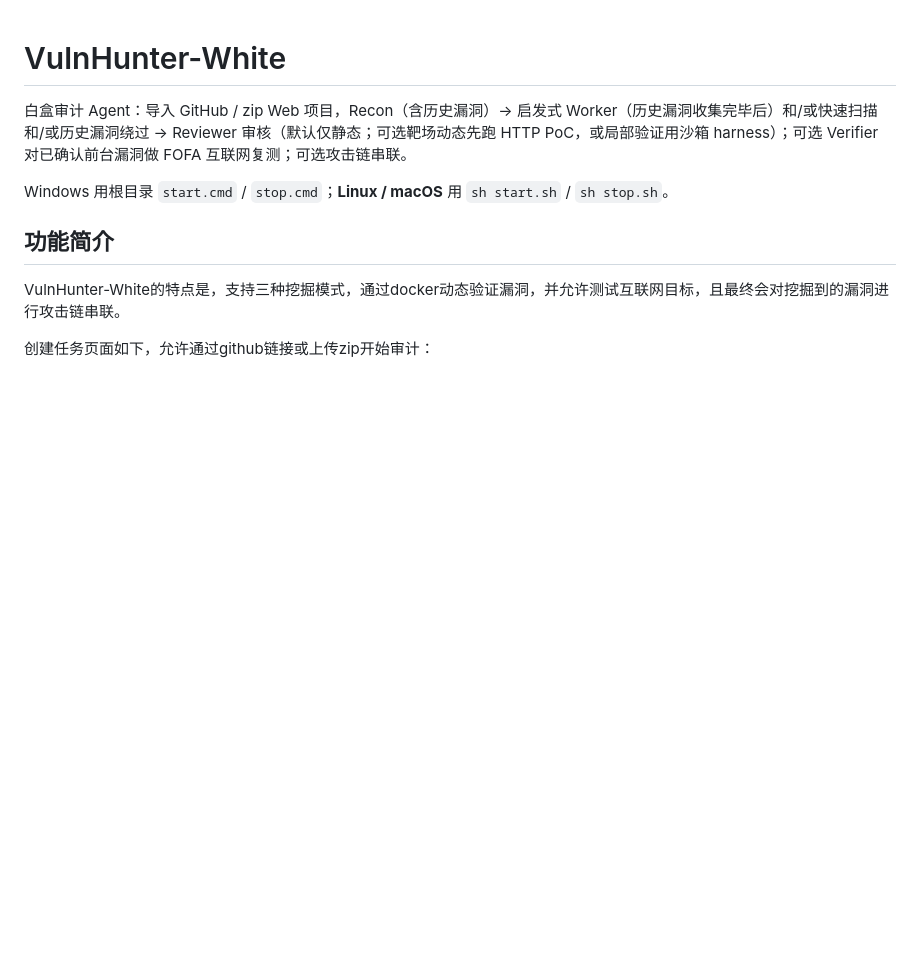
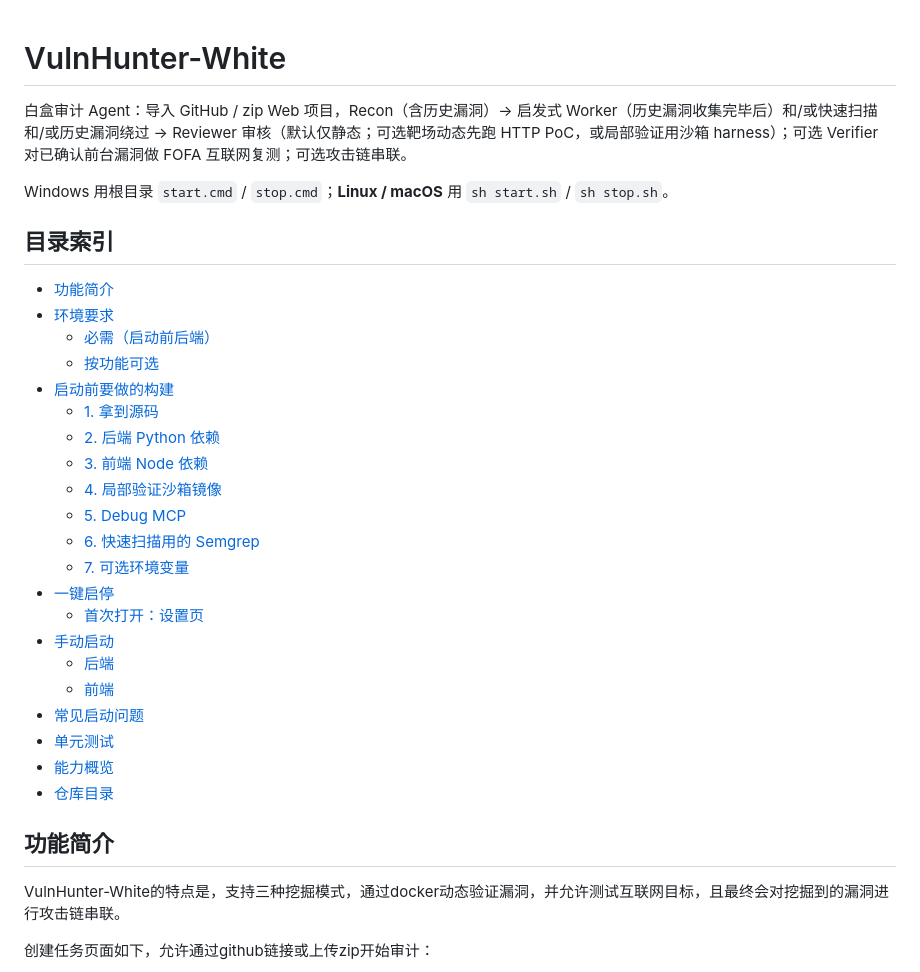
Before and after one commit to 1diot9/VulnHunter-White, a Markdown page: README.md, the part around the change. GitHub-like rendering; blank space fills up the shorter version.

Commit message:
Add a clickable table of contents at the top of the README.
Co-authored-by: Cursor <cursoragent@cursor.com>

```diff
--- a/README.md
+++ b/README.md
@@ -3,6 +3,30 @@
 白盒审计 Agent：导入 GitHub / zip Web 项目，Recon（含历史漏洞）→ 启发式 Worker（历史漏洞收集完毕后）和/或快速扫描和/或历史漏洞绕过 → Reviewer 审核（默认仅静态；可选靶场动态先跑 HTTP PoC，或局部验证用沙箱 harness）；可选 Verifier 对已确认前台漏洞做 FOFA 互联网复测；可选攻击链串联。
 
 Windows 用根目录 `start.cmd` / `stop.cmd`；**Linux / macOS** 用 `sh start.sh` / `sh stop.sh`。
+
+## 目录索引
+
+- [功能简介](#功能简介)
+- [环境要求](#环境要求)
+  - [必需（启动前后端）](#必需启动前后端)
+  - [按功能可选](#按功能可选)
+- [启动前要做的构建](#启动前要做的构建)
+  - [1. 拿到源码](#1-拿到源码)
+  - [2. 后端 Python 依赖](#2-后端-python-依赖startcmd--startsh-首次会做)
+  - [3. 前端 Node 依赖](#3-前端-node-依赖startcmd--startsh-首次会做)
+  - [4. 局部验证沙箱镜像](#4-局部验证沙箱镜像要用局部验证时必做)
+  - [5. Debug MCP](#5-debug-mcp仅靶场动态--需要改写调试-poc-时)
+  - [6. 快速扫描用的 Semgrep](#6-快速扫描用的-semgrep)
+  - [7. 可选环境变量](#7-可选环境变量)
+- [一键启停](#一键启停)
+  - [首次打开：设置页](#首次打开设置页)
+- [手动启动](#手动启动)
+  - [后端](#后端)
+  - [前端](#前端)
+- [常见启动问题](#常见启动问题)
+- [单元测试](#单元测试)
+- [能力概览](#能力概览)
+- [仓库目录](#目录)
 
 ## 功能简介
 
```
